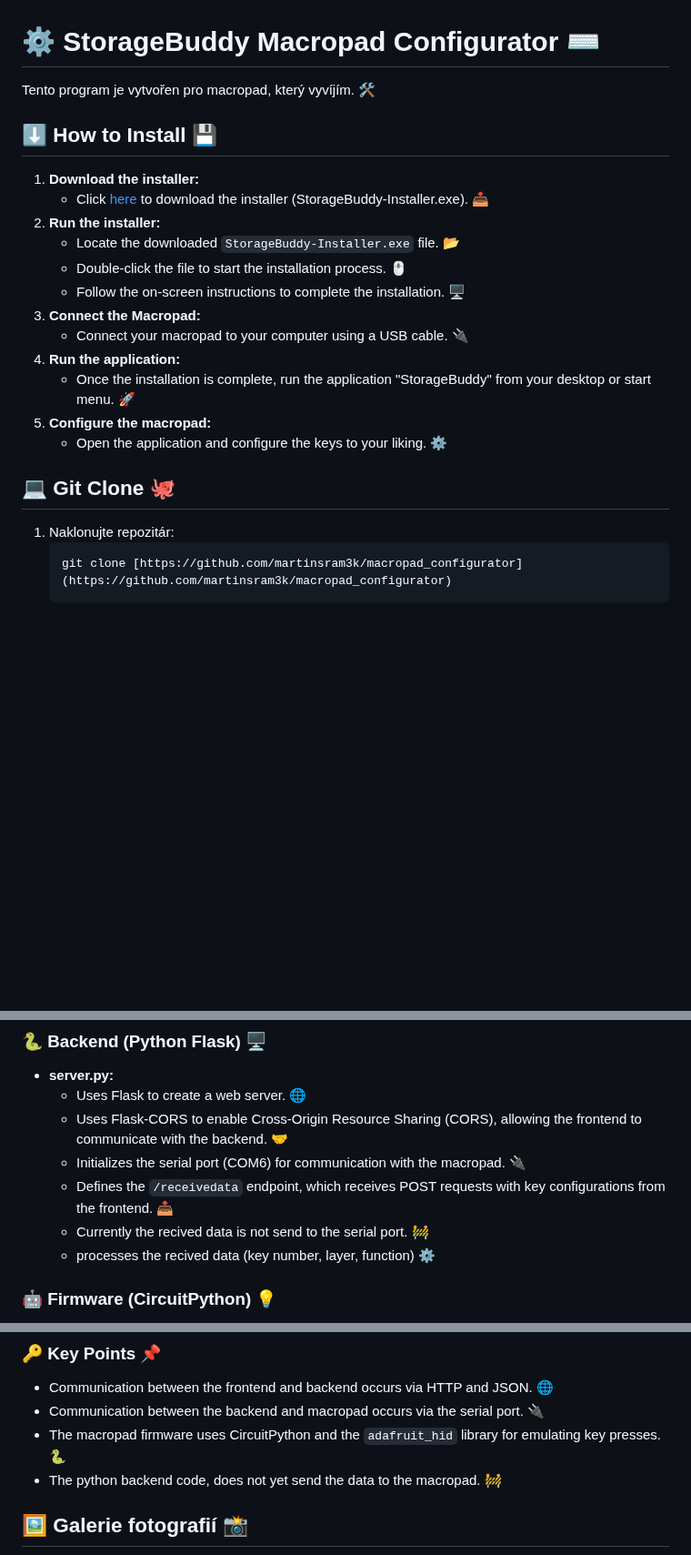
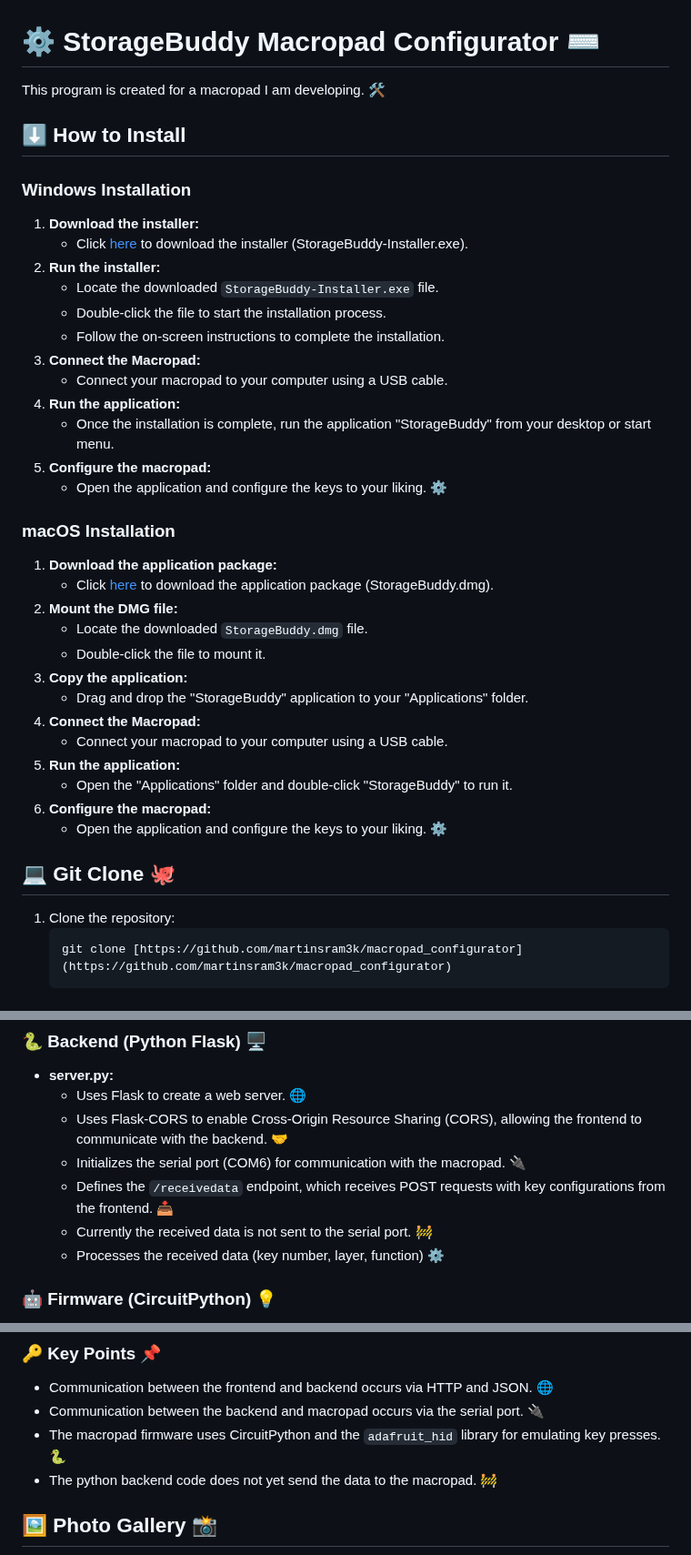
Before and after one commit to martinsram3k/macropad_configurator, a Markdown page: README.md, 3 parts joined by grey strips. Shown at 91% size. Rendered like a GitHub page; blank space fills up the shorter version.

````diff
--- a/README.md
+++ b/README.md
@@ -1,25 +1,43 @@
 # ⚙️ StorageBuddy Macropad Configurator ⌨️
 
-Tento program je vytvořen pro macropad, který vyvíjím. 🛠️
+This program is created for a macropad I am developing. 🛠️
 
-## ⬇️ How to Install 💾
+## ⬇️ How to Install
+
+###  Windows Installation
 
 1.  **Download the installer:**
-    * Click [here](link_na_vas_exe_soubor) to download the installer (StorageBuddy-Installer.exe). 📥
+    * Click [here](link_na_vas_exe_soubor) to download the installer (StorageBuddy-Installer.exe).
 2.  **Run the installer:**
-    * Locate the downloaded `StorageBuddy-Installer.exe` file. 📂
-    * Double-click the file to start the installation process. 🖱️
-    * Follow the on-screen instructions to complete the installation. 🖥️
+    * Locate the downloaded `StorageBuddy-Installer.exe` file.
+    * Double-click the file to start the installation process. ️
+    * Follow the on-screen instructions to complete the installation. ️
 3.  **Connect the Macropad:**
-    * Connect your macropad to your computer using a USB cable. 🔌
+    * Connect your macropad to your computer using a USB cable.
 4.  **Run the application:**
-    * Once the installation is complete, run the application "StorageBuddy" from your desktop or start menu. 🚀
+    * Once the installation is complete, run the application "StorageBuddy" from your desktop or start menu.
 5.  **Configure the macropad:**
+    * Open the application and configure the keys to your liking. ⚙️
+
+###  macOS Installation
+
+1.  **Download the application package:**
+    * Click [here](link_na_vas_dmg_soubor) to download the application package (StorageBuddy.dmg).
+2.  **Mount the DMG file:**
+    * Locate the downloaded `StorageBuddy.dmg` file.
+    * Double-click the file to mount it. ️
+3.  **Copy the application:**
+    * Drag and drop the "StorageBuddy" application to your "Applications" folder.
+4.  **Connect the Macropad:**
+    * Connect your macropad to your computer using a USB cable.
+5.  **Run the application:**
+    * Open the "Applications" folder and double-click "StorageBuddy" to run it.
+6.  **Configure the macropad:**
     * Open the application and configure the keys to your liking. ⚙️
 
 ## 💻 Git Clone 🐙
 
-1.  Naklonujte repozitár:
+1.  Clone the repository:
     ```bash
     git clone [https://github.com/martinsram3k/macropad_configurator](https://github.com/martinsram3k/macropad_configurator)
     ```
@@ -56,8 +74,8 @@ This project consists of three main components that work together to create a co
     * Uses Flask-CORS to enable Cross-Origin Resource Sharing (CORS), allowing the frontend to communicate with the backend. 🤝
     * Initializes the serial port (COM6) for communication with the macropad. 🔌
     * Defines the `/receivedata` endpoint, which receives POST requests with key configurations from the frontend. 📥
-    * Currently the recived data is not send to the serial port. 🚧
-    * processes the recived data (key number, layer, function) ⚙️
+    * Currently the received data is not sent to the serial port. 🚧
+    * Processes the received data (key number, layer, function) ⚙️
 
 ### 🤖 Firmware (CircuitPython) 💡
 
@@ -85,8 +103,8 @@ This project consists of three main components that work together to create a co
 * Communication between the frontend and backend occurs via HTTP and JSON. 🌐
 * Communication between the backend and macropad occurs via the serial port. 🔌
 * The macropad firmware uses CircuitPython and the `adafruit_hid` library for emulating key presses. 🐍
-* The python backend code, does not yet send the data to the macropad. 🚧
+* The python backend code does not yet send the data to the macropad. 🚧
 
-## 🖼️ Galerie fotografií 📸
+## 🖼️ Photo Gallery 📸
 
 <div style="display: flex; flex-wrap: wrap; gap: 10px; margin-right: auto; margin-left:auto;">
````
Also changed, not shown: other parts of README.md (+6 -8 lines).
